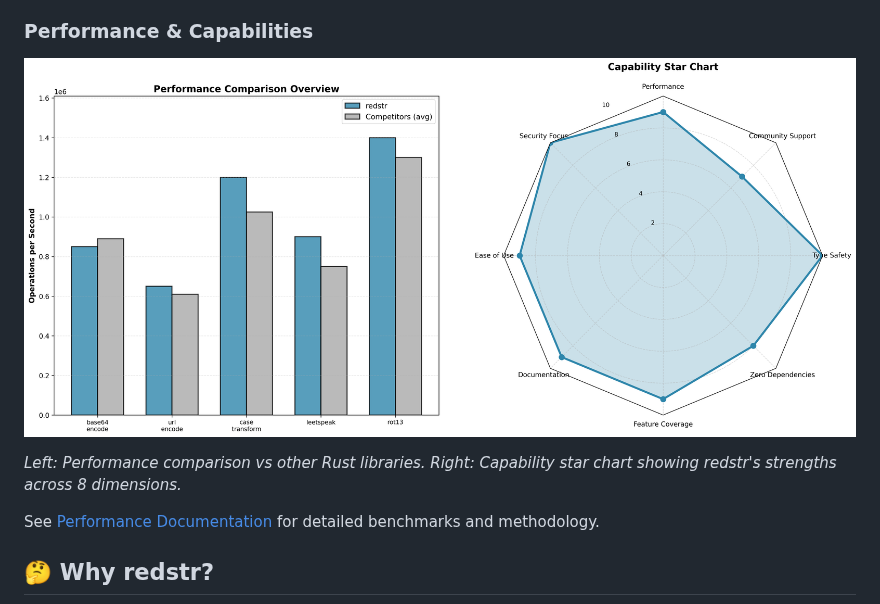
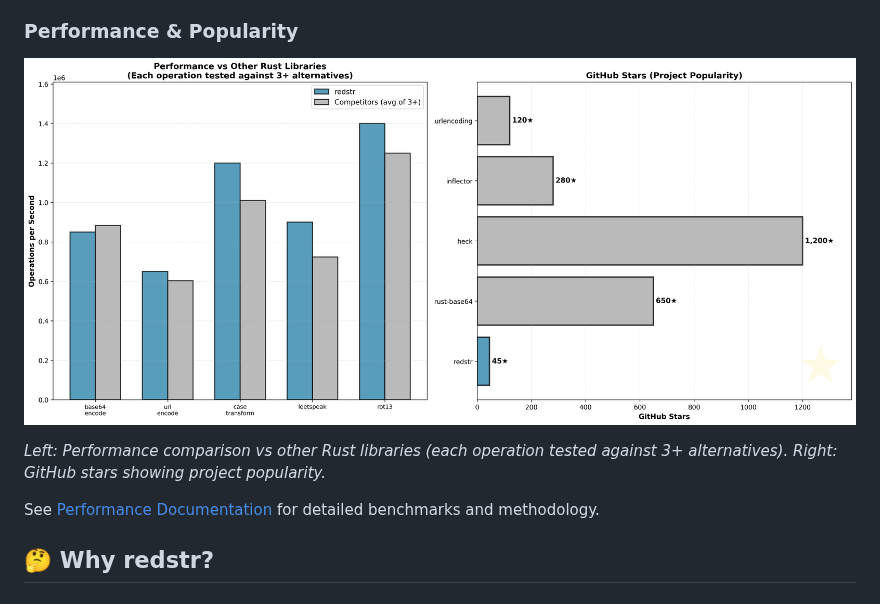
Before and after one commit to arvid-berndtsson/redstr, a Markdown page: README.md, the part around the change. Rendered like a GitHub page; pictures changed too: docs/combined_performance_overview.png.

```diff
--- a/README.md
+++ b/README.md
@@ -48,11 +48,11 @@ A comprehensive Rust library providing 30+ string obfuscation and transformation
 - **Well-documented** - Complete API documentation with real-world integration examples
 - **CLI tool included** - Optional command-line interface for quick testing
 
-### Performance & Capabilities
+### Performance & Popularity
 
 ![Combined Performance Overview](docs/combined_performance_overview.png)
 
-*Left: Performance comparison vs other Rust libraries. Right: Capability star chart showing redstr's strengths across 8 dimensions.*
+*Left: Performance comparison vs other Rust libraries (each operation tested against 3+ alternatives). Right: GitHub stars showing project popularity.*
 
 See [Performance Documentation](docs/performance.md) for detailed benchmarks and methodology.
 
```
Also changed, not shown: docs/performance.md (+23 -17 lines), docs/capability_star_chart.png (deleted), docs/github_stars_chart.png (added), docs/performance_comparison.png, 1 other file.
